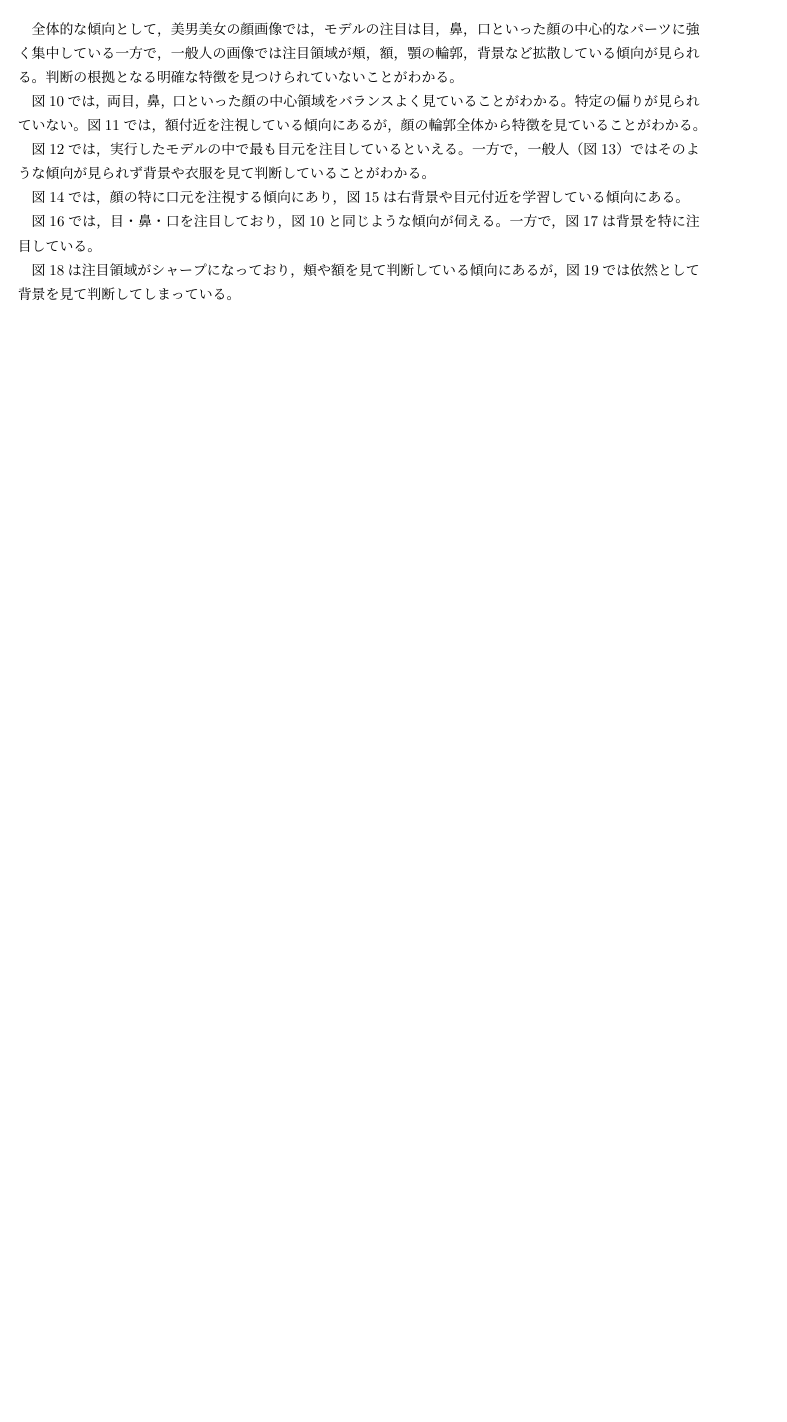
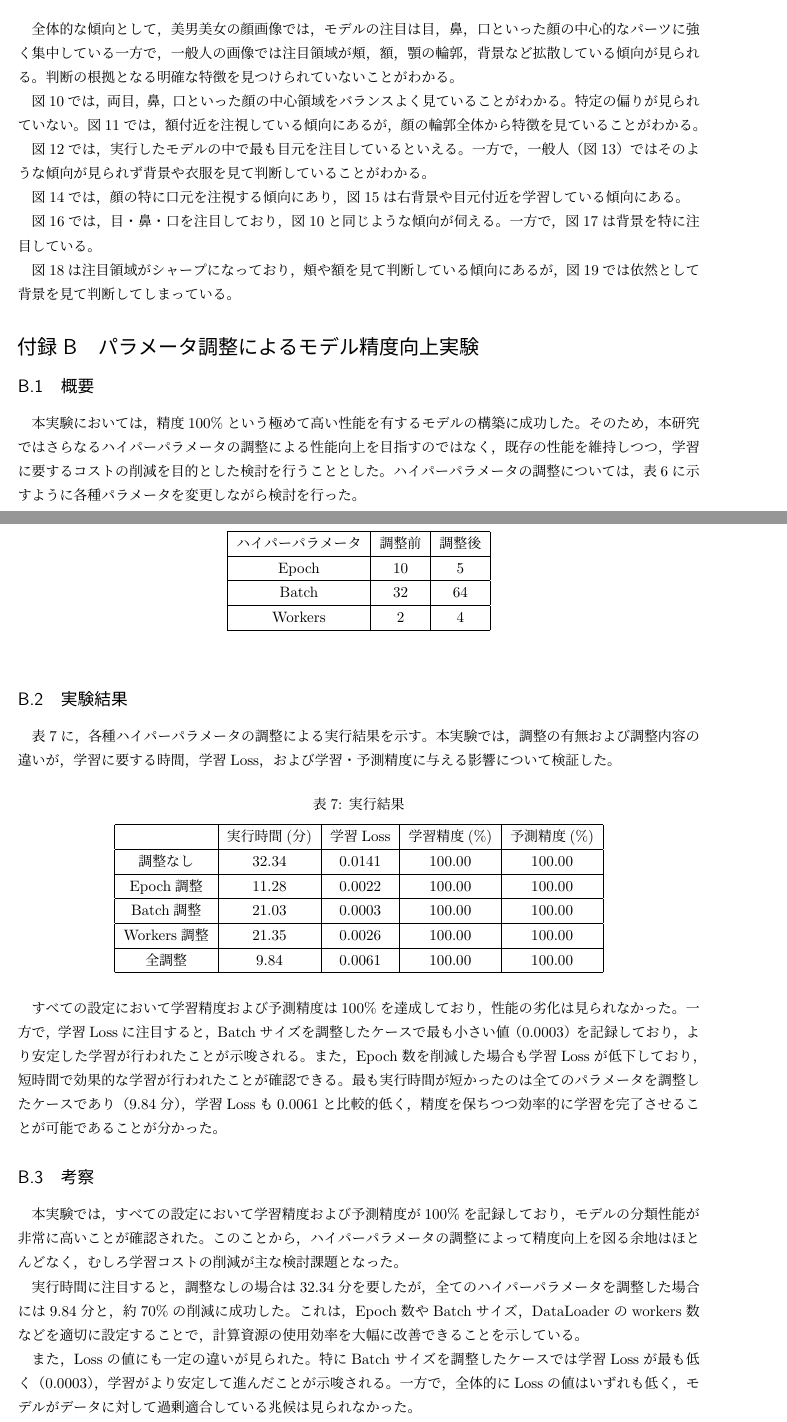
Before and after one commit to e235221/info3dm_FinalRep, a LaTeX document (Report_G1.tex): part of page 23 of 23 before the commit and two parts of pages 24 and 25 of 25 after it, the two joined at a grey line, cut so that both start at the same text, the shorter picture padded with empty space. Compiled offline with pLaTeX and dvipdfmx; a LaTeX package or settings file that is missing is left out.

Commit message:
add appendix: コスト削減の実現

```diff
--- a/Report_G1.tex
+++ b/Report_G1.tex
@@ -741,4 +741,65 @@ GitHubを使おうとしたが，使える人数が少なくGitHubでのバー
 
 図\ref{fig:append_resnet50(good)}は注目領域がシャープになっており，頬や額を見て判断している傾向にあるが，図\ref{fig:append_resnet50(normal)}では依然として背景を見て判断してしまっている。
 
+% ＝＝＝＝＝＝＝＝＝＝＝＝＝＝＝＝＝＝＝＝＝＝＝＝＝＝＝＝＝＝＝＝＝＝＝＝＝＝＝＝＝＝＝＝＝
+
+\section{パラメータ調整によるモデル精度向上実験}
+\subsection{概要}
+本実験においては，精度100\%という極めて高い性能を有するモデルの構築に成功した。そのため，本研究ではさらなるハイパーパラメータの調整による性能向上を目指すのではなく，既存の性能を維持しつつ，学習に要するコストの削減を目的とした検討を行うこととした。
+ハイパーパラメータの調整については，表\ref{hyper table}に示すように各種パラメータを変更しながら検討を行った。
+\begin{table}[httb]
+\centering
+\caption{ハイパーパラメータ調整表}
+\label{hyper table}
+\begin{tabular}{|c|c|c|}
+\hline
+ハイパーパラメータ& 調整前& 調整後 \\
+\hline
+Epoch&10&5 \\
+\hline
+Batch&32&64 \\
+\hline
+Workers&2&4 \\
+\hline
+\end{tabular}
+\end{table}
+
+\subsection{実験結果}
+
+表\ref{hyper result}に，各種ハイパーパラメータの調整による実行結果を示す。本実験では，調整の有無および調整内容の違いが，学習に要する時間，学習Loss，および学習・予測精度に与える影響について検証した。
+
+\begin{table}[httb]
+\centering
+\caption{実行結果}
+\label{hyper result}
+\begin{tabular}{|c|c|c|c|c|}
+\hline
+&実行時間(分)&学習Loss&学習精度(\%)&予測精度(\%)\\
+\hline
+調整なし&32.34&0.0141&100.00&100.00\\
+\hline
+Epoch調整&11.28&0.0022&100.00&100.00\\
+\hline
+Batch調整&21.03&0.0003&100.00&100.00\\
+\hline
+Workers調整&21.35&0.0026&100.00&100.00\\
+\hline
+全調整&9.84&0.0061&100.00&100.00\\
+\hline
+\end{tabular}
+\end{table}
+
+すべての設定において学習精度および予測精度は100\%を達成しており，性能の劣化は見られなかった。
+一方で，学習Lossに注目すると，Batchサイズを調整したケースで最も小さい値（0.0003）を記録しており，より安定した学習が行われたことが示唆される。また，Epoch数を削減した場合も学習Lossが低下しており，短時間で効果的な学習が行われたことが確認できる。
+最も実行時間が短かったのは全てのパラメータを調整したケースであり（9.84分），学習Lossも0.0061と比較的低く，精度を保ちつつ効率的に学習を完了させることが可能であることが分かった。
+
+\subsection{考察}
+本実験では，すべての設定において学習精度および予測精度が100\%を記録しており，モデルの分類性能が非常に高いことが確認された。このことから，ハイパーパラメータの調整によって精度向上を図る余地はほとんどなく，むしろ学習コストの削減が主な検討課題となった。
+
+実行時間に注目すると，調整なしの場合は32.34分を要したが，全てのハイパーパラメータを調整した場合には9.84分と，約70\%の削減に成功した。これは，Epoch数やBatchサイズ，DataLoaderのworkers数などを適切に設定することで，計算資源の使用効率を大幅に改善できることを示している。
+
+また，Lossの値にも一定の違いが見られた。特にBatchサイズを調整したケースでは学習Lossが最も低く（0.0003），学習がより安定して進んだことが示唆される。一方で，全体的にLossの値はいずれも低く，モデルがデータに対して過剰適合している兆候は見られなかった。
+
+以上の結果から，精度を維持したまま，学習時間や計算コストを削減するためには，ハイパーパラメータの適切な調整が非常に有効であることが示された。特に，本実験のように精度が頭打ちとなった状況においては，効率性の最適化が今後のモデル運用における重要な視点となると考えられる。
+
 \end{document}
```
